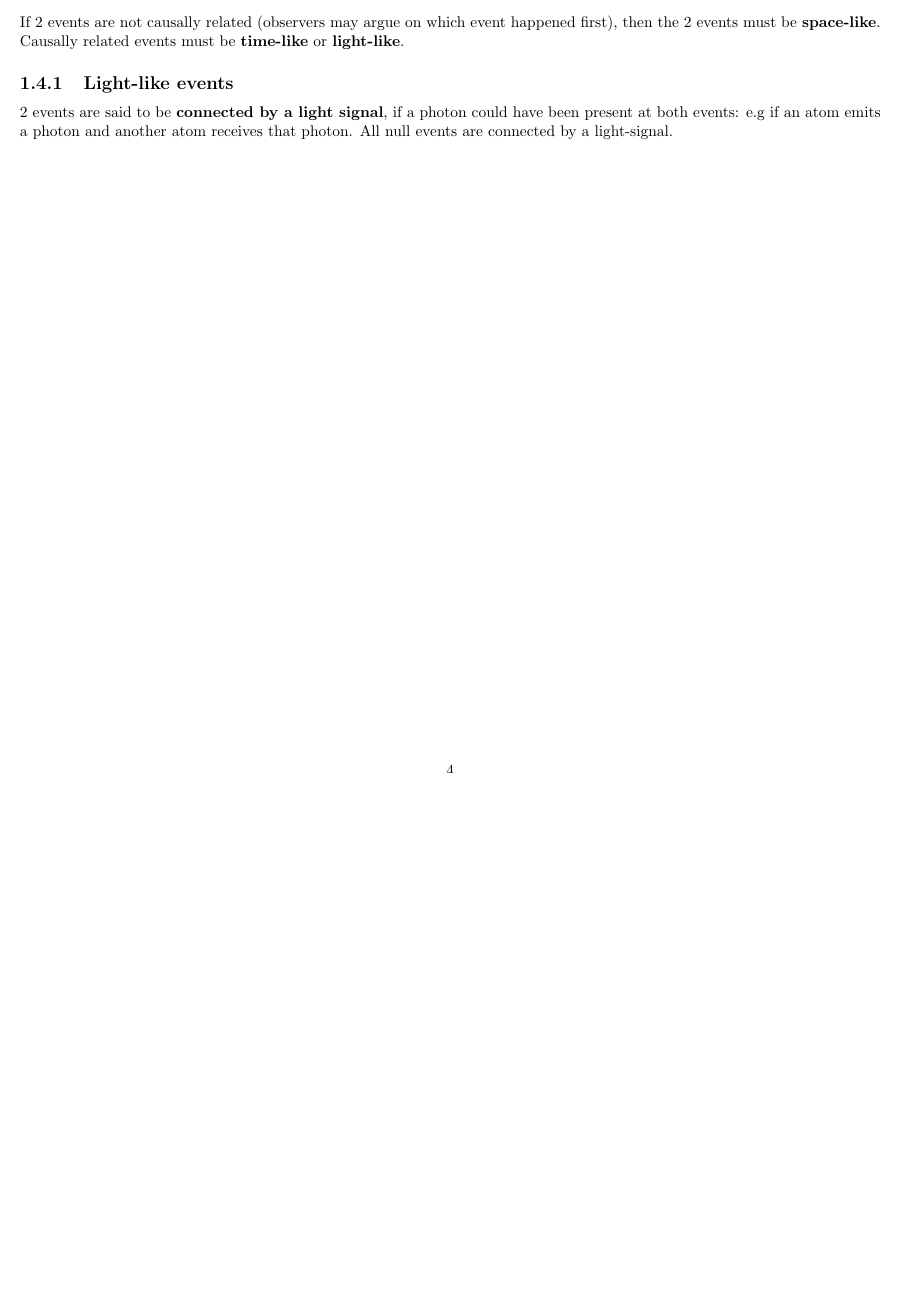
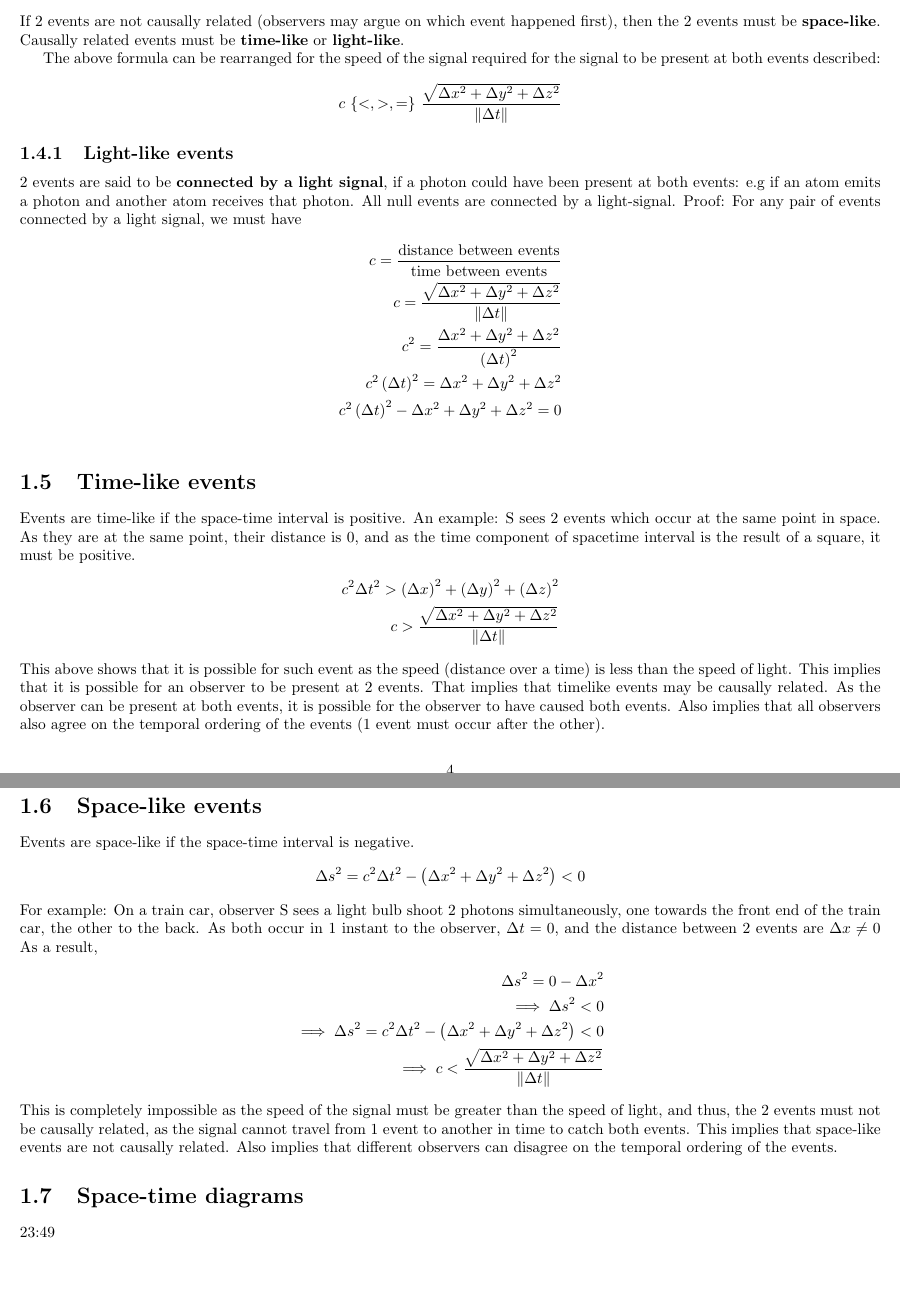
Before and after one commit to Pearlthecatgirl/School-Notes, a LaTeX document (1002PHYS/notes/notes.tex): part of page 5 of 5 before the commit and two parts of pages 5 and 6 of 6 after it, the two joined at a grey line, cut so that both start at the same text, the shorter picture padded with empty space. Compiled offline with pdfLaTeX.

Commit message:
added more notes

```diff
--- a/1002PHYS/notes/notes.tex
+++ b/1002PHYS/notes/notes.tex
@@ -128,9 +128,46 @@ Notice the composition of the above formula. $\left(\Delta x^{2}+\Delta y^{2}+\D
 		\item{If $\Delta s^{2}>0$, the events are \textbf{time-like}.}
 	\end{itemize}
 If 2 events are not causally related (observers may argue on which event happened first), then the 2 events must be \textbf{space-like}. Causally related events must be \textbf{time-like} or \textbf{light-like}.
+
+The above formula can be rearranged for the speed of the signal required for the signal to be present at both events described:
+\[
+c\ \{<, >, =\}\ \frac{\sqrt{\Delta x^2 + \Delta y^{2}+\Delta z^{2}}}{\|\Delta t\|}
+\]
+
 }
 \subsection{Light-like events}
-\par{2 events are said to be \textbf{connected by a light signal}, if a photon could have been present at both events: e.g if an atom emits a photon and another atom receives that photon. All null events are connected by a light-signal.
-
+\par{2 events are said to be \textbf{connected by a light signal}, if a photon could have been present at both events: e.g if an atom emits a photon and another atom receives that photon. All null events are connected by a light-signal. Proof: For any pair of events connected by a light signal, we must have
+	\begin{align*}
+		c=\frac{\text{distance between events}}{\text{time between events}} \\
+		c=\frac{\sqrt{\Delta x^{2}+\Delta y^{2}+\Delta z^{2}}}{\|\Delta t\|} \\
+		c^{2}=\frac{\Delta x^{2}+\Delta y^{2}+\Delta z^{2}}{\left(\Delta t\right)^{2}} \\
+		c^{2}\left(\Delta t\right)^{2}=\Delta x^{2}+\Delta y^{2}+\Delta z^{2} \\
+		c^{2}\left(\Delta t\right)^{2}-\Delta x^{2}+\Delta y^{2}+\Delta z^{2}=0 \\
+	\end{align*}
+}
+\section{Time-like events}
+\par{Events are time-like if the space-time interval is positive. An example: S sees 2 events which occur at the same point in space. As they are at the same point, their distance is 0, and as the time component of spacetime interval is the result of a square, it must be positive.
+\begin{align*}
+	c^{2}\Delta t^{2}>\left(\Delta x\right)^{2}+\left(\Delta y\right)^{2}+\left(\Delta z\right)^{2} \\
+	c>\frac{\sqrt{\Delta x^{2}+\Delta y^{2}+ \Delta z^{2}}}{\|\Delta t\|}
+\end{align*}
+This above shows that it is possible for such event as the speed (distance over a time) is less than the speed of light. This implies that it is possible for an observer to be present at 2 events. That implies that timelike events may be causally related. As the observer can be present at both events, it is possible for the observer to have caused both events. Also implies that all observers also agree on the temporal ordering of the events (1 event must occur after the other). }
+\section{Space-like events}
+\par{Events are space-like if the space-time interval is negative.
+\[
+\Delta s^{2}=c^{2}\Delta t^{2}-\left(\Delta x^2 + \Delta y^{2}+\Delta z^{2}\right)<0
+\]
+For example: On a train car, observer S sees a light bulb shoot 2 photons simultaneously, one towards the front end of the train car, the other to the back. As both occur in 1 instant to the observer, $\Delta t=0$, and the distance between 2 events are $\Delta x\ne0$ As a result,
+\begin{align*}
+\Delta s^{2}=0-\Delta x^{2} \\
+\implies \Delta s^{2}<0 \\
+\implies \Delta s^{2}=c^{2}\Delta t^{2}-\left(\Delta x^2 + \Delta y^{2}+\Delta z^{2}\right)<0 \\
+\implies c<\frac{\sqrt{\Delta x^2 + \Delta y^{2}+\Delta z^{2}}}{\|\Delta t\|}
+\end{align*}
+This is completely impossible as the speed of the signal must be greater than the speed of light, and thus, the 2 events must not be causally related, as the signal cannot travel from 1 event to another in time to catch both events. This implies that space-like events are not causally related. Also implies that different observers can disagree on the temporal ordering of the events.
+}
+\section{Space-time diagrams}
+23:49
+\par{}
 
 \end{document}
```
Also changed, not shown: 1002PHYS/notes/notes.tex (4 more changed lines).
